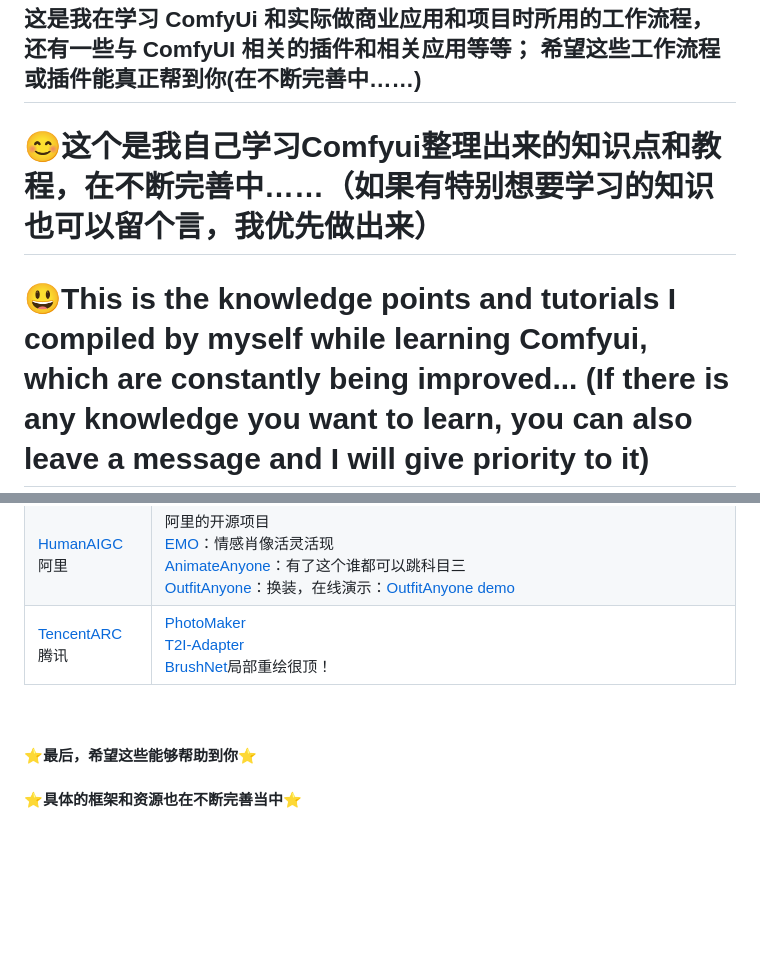
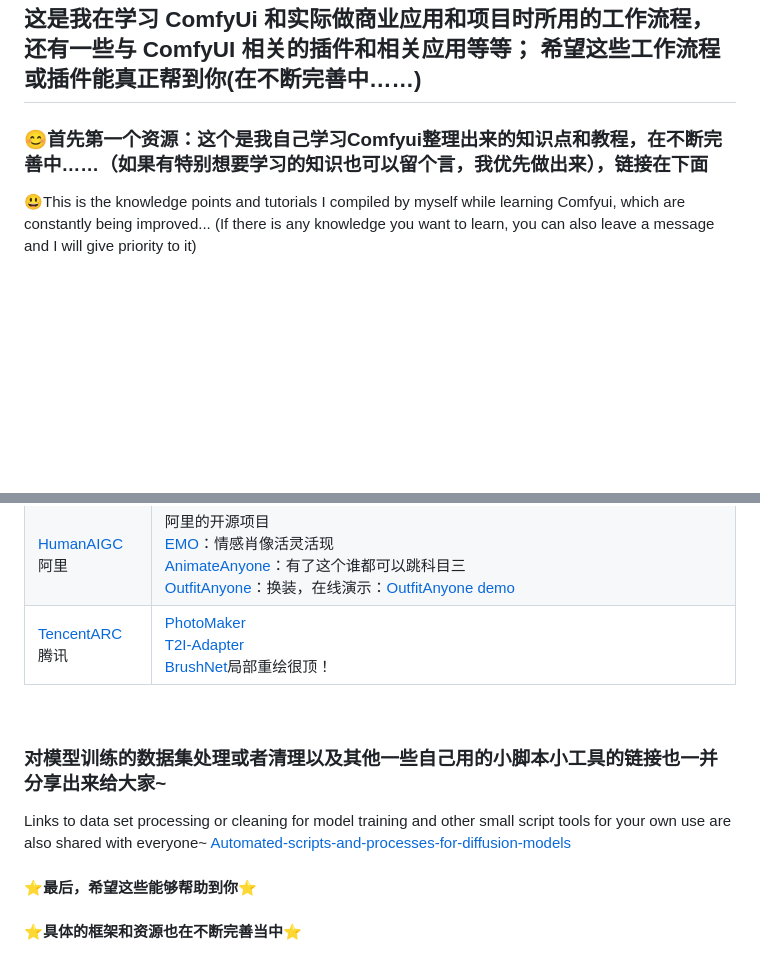
Before and after one commit to AresWei/ComfyUi-Ares-Workflows, a Markdown page: README.md, 2 parts joined by grey strips. Drawn GitHub-style; blank space fills up the shorter version.

```diff
--- a/README.md
+++ b/README.md
@@ -12,6 +12,6 @@ I hope these workflows or plug-ins can really help you(under continuous improvem
 希望这些工作流程或插件能真正帮到你(在不断完善中……)
 -
 
-# 😊这个是我自己学习Comfyui整理出来的知识点和教程，在不断完善中……（如果有特别想要学习的知识也可以留个言，我优先做出来）
-# 😃This is the knowledge points and tutorials I compiled by myself while learning Comfyui, which are constantly being improved... (If there is any knowledge you want to learn, you can also leave a message and I will give priority to it)
+### 😊首先第一个资源：这个是我自己学习Comfyui整理出来的知识点和教程，在不断完善中……（如果有特别想要学习的知识也可以留个言，我优先做出来），链接在下面
+😃This is the knowledge points and tutorials I compiled by myself while learning Comfyui, which are constantly being improved... (If there is any knowledge you want to learn, you can also leave a message and I will give priority to it)<br>
 
@@ -191,5 +192,9 @@ Here are some example models that can be downloaded:
 
 <br>
 
+### 对模型训练的数据集处理或者清理以及其他一些自己用的小脚本小工具的链接也一并分享出来给大家~
+Links to data set processing or cleaning for model training and other small script tools for your own use are also shared with everyone~
+[Automated-scripts-and-processes-for-diffusion-models](https://github.com/AresWei/Automated-scripts-and-processes-for-diffusion-models)
+
 #### ⭐最后，希望这些能够帮助到你⭐
 #### ⭐具体的框架和资源也在不断完善当中⭐
```
Also changed, not shown: other parts of README.md (+2 -1 lines).
